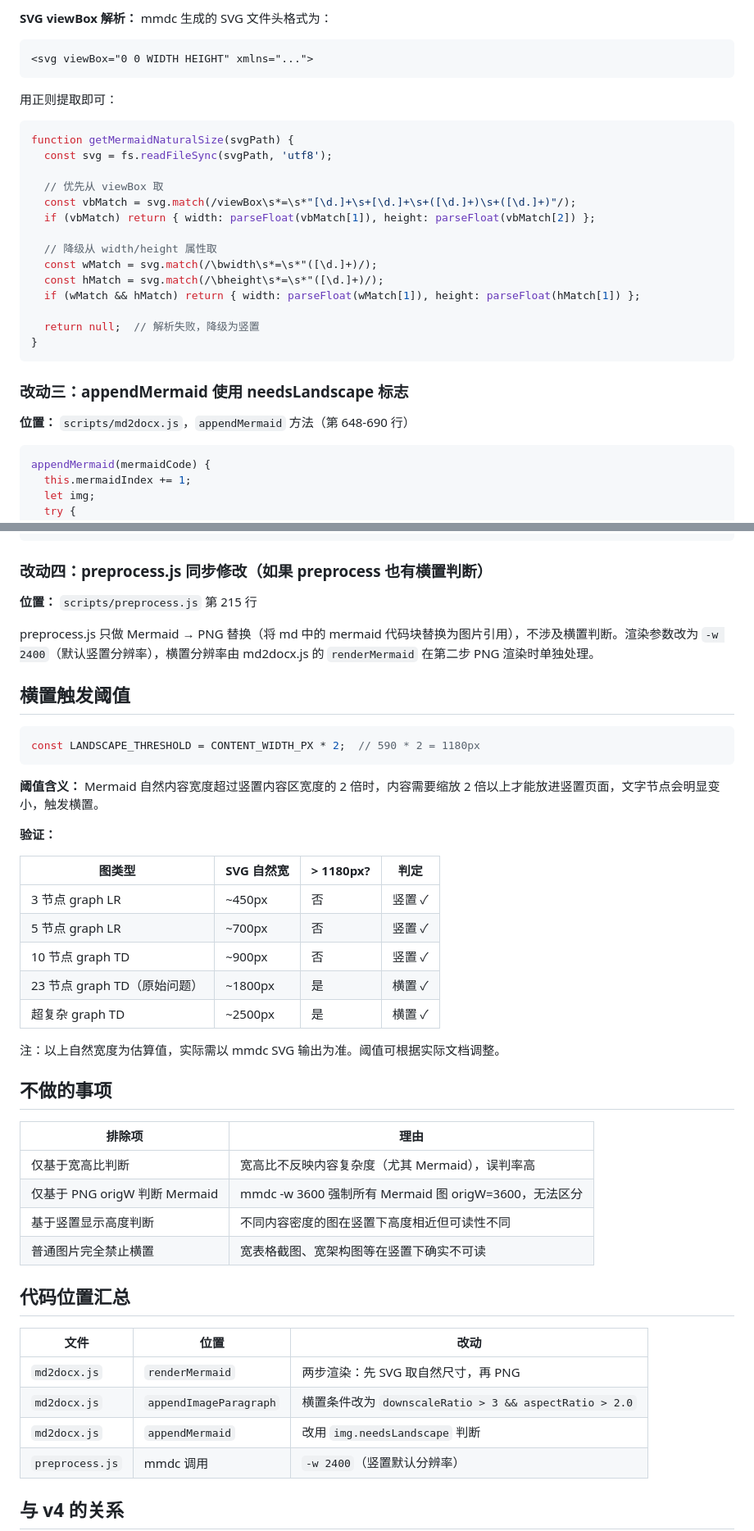
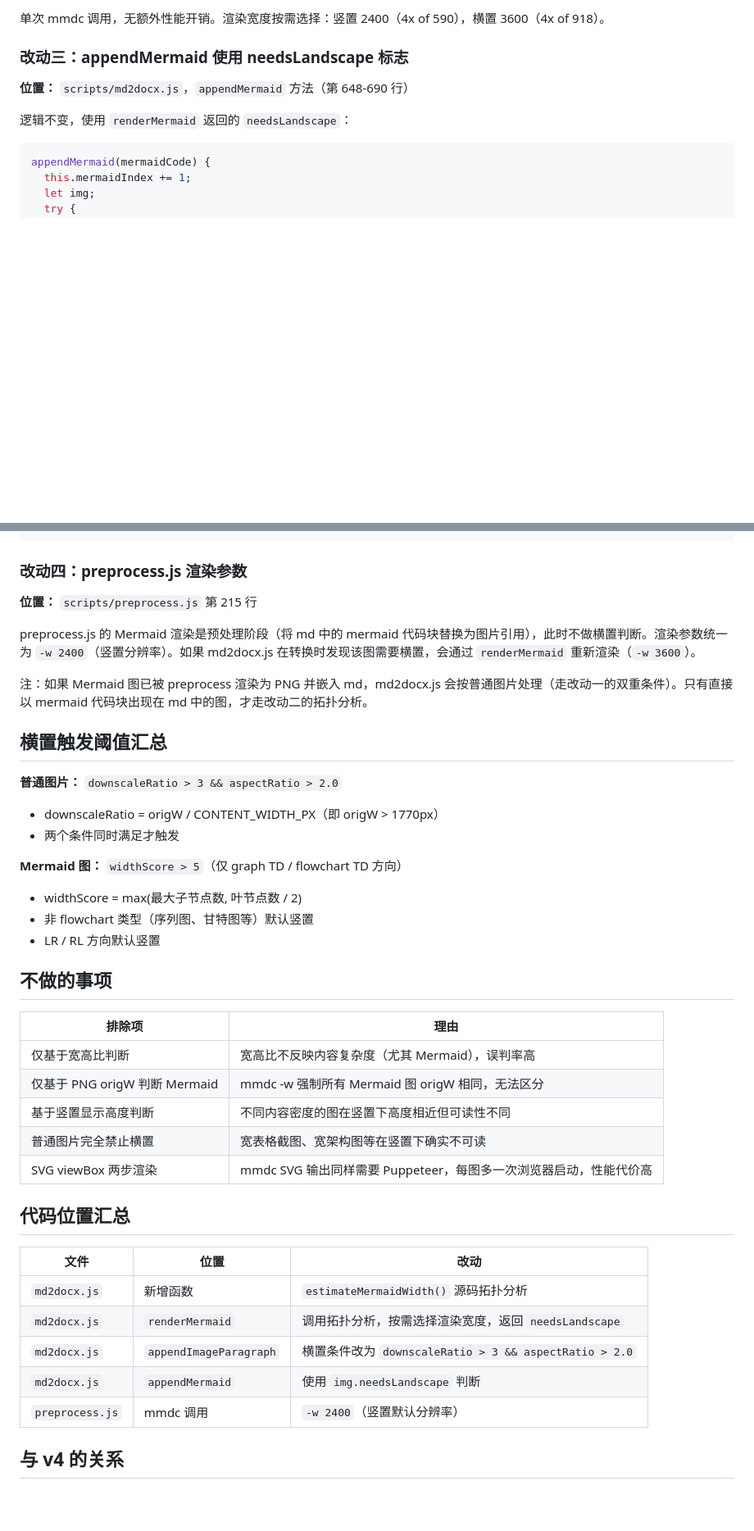
Before and after one commit to randomgitsrc/md2docx, a Markdown page: docs/plans/large-image-landscape-v5.md, 2 parts joined by grey strips. Shown at 82% size. Rendered like a GitHub page; blank space fills up the shorter version.

````diff
--- a/docs/plans/large-image-landscape-v5.md
+++ b/docs/plans/large-image-landscape-v5.md
@@ -104,33 +165,12 @@ Step 2: 根据自然宽度决定渲染模式
 ```
 
-**SVG viewBox 解析：** mmdc 生成的 SVG 文件头格式为：
-
-```xml
-<svg viewBox="0 0 WIDTH HEIGHT" xmlns="...">
-```
-
-用正则提取即可：
-
-```javascript
-function getMermaidNaturalSize(svgPath) {
-  const svg = fs.readFileSync(svgPath, 'utf8');
-
-  // 优先从 viewBox 取
-  const vbMatch = svg.match(/viewBox\s*=\s*"[\d.]+\s+[\d.]+\s+([\d.]+)\s+([\d.]+)"/);
-  if (vbMatch) return { width: parseFloat(vbMatch[1]), height: parseFloat(vbMatch[2]) };
-
-  // 降级从 width/height 属性取
-  const wMatch = svg.match(/\bwidth\s*=\s*"([\d.]+)/);
-  const hMatch = svg.match(/\bheight\s*=\s*"([\d.]+)/);
-  if (wMatch && hMatch) return { width: parseFloat(wMatch[1]), height: parseFloat(hMatch[1]) };
-
-  return null;  // 解析失败，降级为竖置
-}
-```
+单次 mmdc 调用，无额外性能开销。渲染宽度按需选择：竖置 2400（4x of 590），横置 3600（4x of 918）。
 
 ### 改动三：appendMermaid 使用 needsLandscape 标志
 
 **位置：** `scripts/md2docx.js`，`appendMermaid` 方法（第 648-690 行）
+
+逻辑不变，使用 `renderMermaid` 返回的 `needsLandscape`：
 
 ```javascript
 appendMermaid(mermaidCode) {
@@ -174,48 +214,43 @@ appendMermaid(mermaidCode) {
 }
 ```
 
-### 改动四：preprocess.js 同步修改（如果 preprocess 也有横置判断）
+### 改动四：preprocess.js 渲染参数
 
 **位置：** `scripts/preprocess.js` 第 215 行
 
-preprocess.js 只做 Mermaid → PNG 替换（将 md 中的 mermaid 代码块替换为图片引用），不涉及横置判断。渲染参数改为 `-w 2400`（默认竖置分辨率），横置分辨率由 md2docx.js 的 `renderMermaid` 在第二步 PNG 渲染时单独处理。
+preprocess.js 的 Mermaid 渲染是预处理阶段（将 md 中的 mermaid 代码块替换为图片引用），此时不做横置判断。渲染参数统一为 `-w 2400`（竖置分辨率）。如果 md2docx.js 在转换时发现该图需要横置，会通过 `renderMermaid` 重新渲染（`-w 3600`）。
 
-## 横置触发阈值
+注：如果 Mermaid 图已被 preprocess 渲染为 PNG 并嵌入 md，md2docx.js 会按普通图片处理（走改动一的双重条件）。只有直接以 mermaid 代码块出现在 md 中的图，才走改动二的拓扑分析。
 
-```javascript
-const LANDSCAPE_THRESHOLD = CONTENT_WIDTH_PX * 2;  // 590 * 2 = 1180px
-```
+## 横置触发阈值汇总
 
-**阈值含义：** Mermaid 自然内容宽度超过竖置内容区宽度的 2 倍时，内容需要缩放 2 倍以上才能放进竖置页面，文字节点会明显变小，触发横置。
+**普通图片：** `downscaleRatio > 3 && aspectRatio > 2.0`
+- downscaleRatio = origW / CONTENT_WIDTH_PX（即 origW > 1770px）
+- 两个条件同时满足才触发
 
-**验证：**
-
-| 图类型 | SVG 自然宽 | > 1180px? | 判定 |
-|--------|-----------|-----------|------|
-| 3 节点 graph LR | ~450px | 否 | 竖置 ✓ |
-| 5 节点 graph LR | ~700px | 否 | 竖置 ✓ |
-| 10 节点 graph TD | ~900px | 否 | 竖置 ✓ |
-| 23 节点 graph TD（原始问题） | ~1800px | 是 | 横置 ✓ |
-| 超复杂 graph TD | ~2500px | 是 | 横置 ✓ |
-
-注：以上自然宽度为估算值，实际需以 mmdc SVG 输出为准。阈值可根据实际文档调整。
+**Mermaid 图：** `widthScore > 5`（仅 graph TD / flowchart TD 方向）
+- widthScore = max(最大子节点数, 叶节点数 / 2)
+- 非 flowchart 类型（序列图、甘特图等）默认竖置
+- LR / RL 方向默认竖置
 
 ## 不做的事项
 
 | 排除项 | 理由 |
 |--------|------|
 | 仅基于宽高比判断 | 宽高比不反映内容复杂度（尤其 Mermaid），误判率高 |
-| 仅基于 PNG origW 判断 Mermaid | mmdc -w 3600 强制所有 Mermaid 图 origW=3600，无法区分 |
+| 仅基于 PNG origW 判断 Mermaid | mmdc -w 强制所有 Mermaid 图 origW 相同，无法区分 |
 | 基于竖置显示高度判断 | 不同内容密度的图在竖置下高度相近但可读性不同 |
 | 普通图片完全禁止横置 | 宽表格截图、宽架构图等在竖置下确实不可读 |
+| SVG viewBox 两步渲染 | mmdc SVG 输出同样需要 Puppeteer，每图多一次浏览器启动，性能代价高 |
 
 ## 代码位置汇总
 
 | 文件 | 位置 | 改动 |
 |------|------|------|
-| `md2docx.js` | `renderMermaid` | 两步渲染：先 SVG 取自然尺寸，再 PNG |
+| `md2docx.js` | 新增函数 | `estimateMermaidWidth()` 源码拓扑分析 |
+| `md2docx.js` | `renderMermaid` | 调用拓扑分析，按需选择渲染宽度，返回 `needsLandscape` |
 | `md2docx.js` | `appendImageParagraph` | 横置条件改为 `downscaleRatio > 3 && aspectRatio > 2.0` |
-| `md2docx.js` | `appendMermaid` | 改用 `img.needsLandscape` 判断 |
+| `md2docx.js` | `appendMermaid` | 使用 `img.needsLandscape` 判断 |
 | `preprocess.js` | mmdc 调用 | `-w 2400`（竖置默认分辨率）|
 
 ## 与 v4 的关系
````
Also changed, not shown: other parts of docs/plans/large-image-landscape-v5.md (+87 -26 lines).
